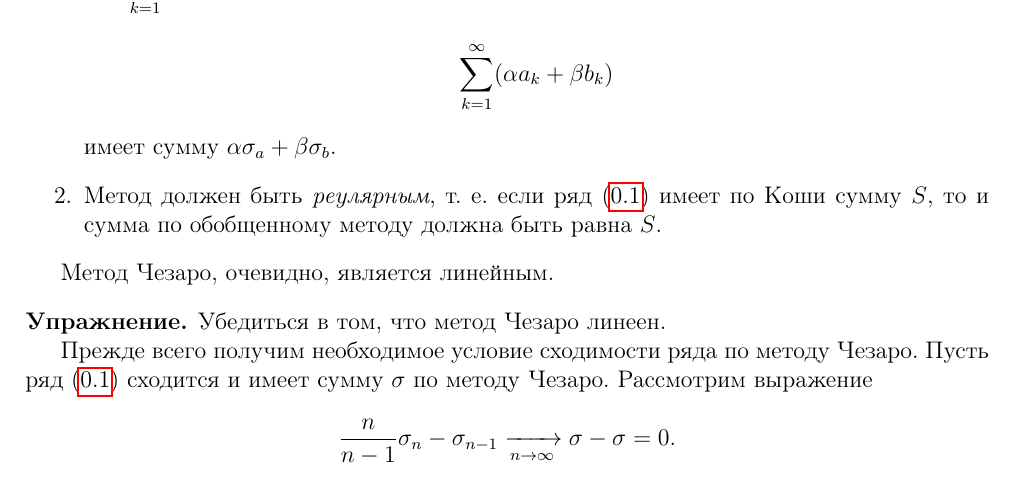
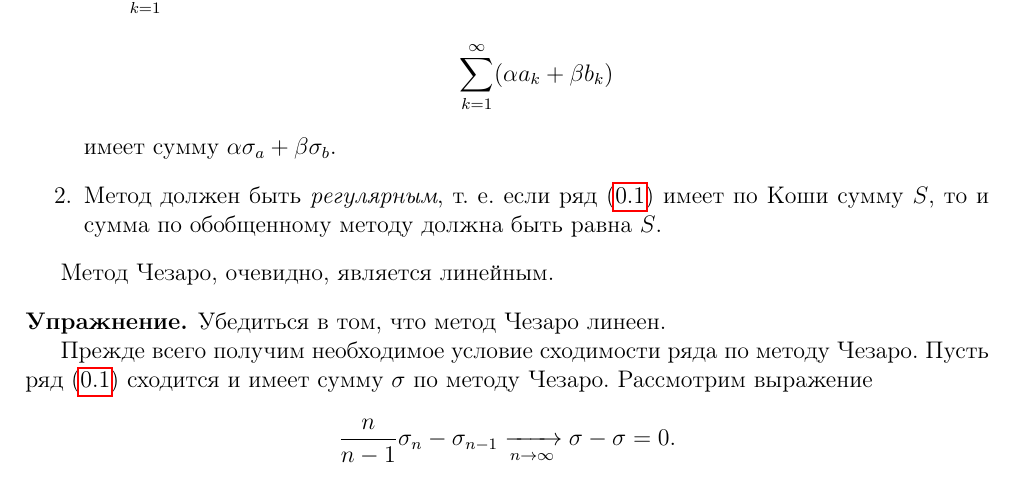
Before and after one commit to alex65536/bulatov-lectures, a LaTeX document (tex/chapter11/lec32.tex): part of page 2 of 4, cut so that both start at the same text. Compiled offline with pdfLaTeX.

Commit message:
Update lec32.tex

```diff
--- a/tex/chapter11/lec32.tex
+++ b/tex/chapter11/lec32.tex
@@ -75,7 +75,7 @@
  $\sum\limits_{k=1}^\infty b_k$ имеет обобщенную сумму $\sigma_b$, то линейная
  комбинация этих рядов \[\sum\limits_{k=1}^\infty (\alpha a_k + \beta b_k)\]
  имеет сумму $\alpha\sigma_a + \beta\sigma_b$.
- \item Метод должен быть \emph{реулярным}, т.~е. если ряд \eqref{32:1} имеет
+ \item Метод должен быть \emph{регулярным}, т.~е. если ряд \eqref{32:1} имеет
  по Коши сумму $S$, то и сумма по обобщенному методу должна быть равна $S$.
 \end{enumerate}
 
```
